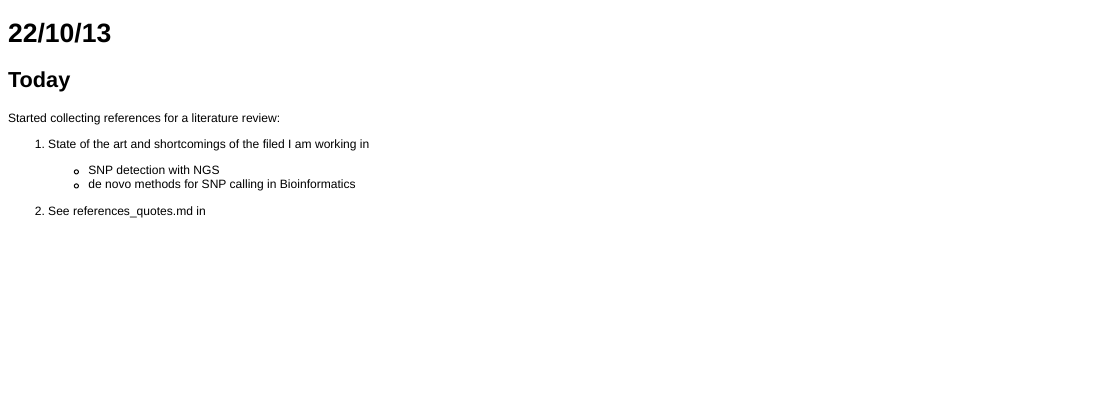
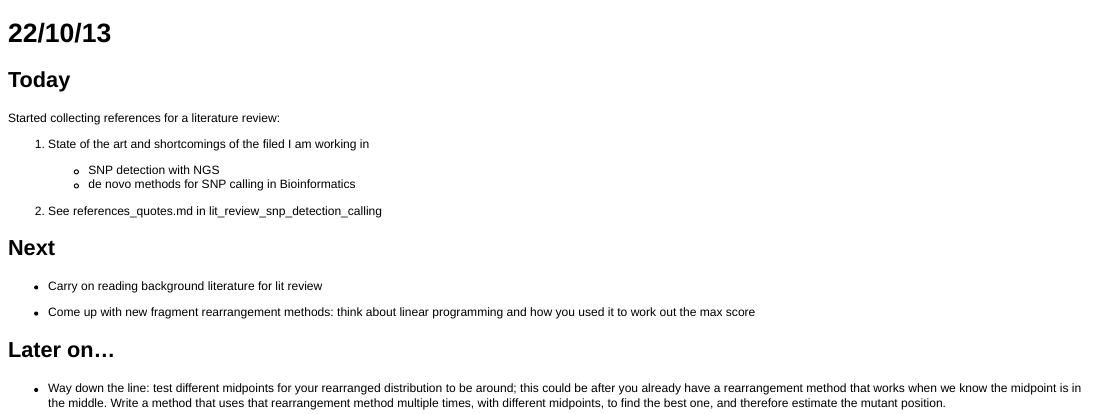
Before and after one commit to pilarcormo/tsl_lab-book, an R Markdown document (October_13/22:10:13.Rmd): the page in a window 1100 px wide, from its top. The pictures show the output file October_13/22:10:13.html that the author committed with the source, opened offline.

Commit message:
lit review started

```diff
--- a/October_13/22:10:13.Rmd
+++ b/October_13/22:10:13.Rmd
@@ -9,4 +9,14 @@ Started collecting references for a literature review:
  - SNP detection with NGS
  - de novo methods for SNP calling in Bioinformatics
 
-2. See references_quotes.md in
+2. See references_quotes.md in lit_review_snp_detection_calling
+
+## Next
+
+- Carry on reading background literature for lit review
+
+- Come up with new fragment rearrangement methods: think about linear programming and how you used it to work out the max score
+
+## Later on...
+
+- Way down the line: test different midpoints for your rearranged distribution to be around; this could be after you already have a rearrangement method that works when we know the midpoint is in the middle. Write a method that uses that rearrangement method multiple times, with different midpoints, to find the best one, and therefore estimate the mutant position.
```
Also changed, not shown: October_13/22:10:13.html, October_13/22:10:13.md.
